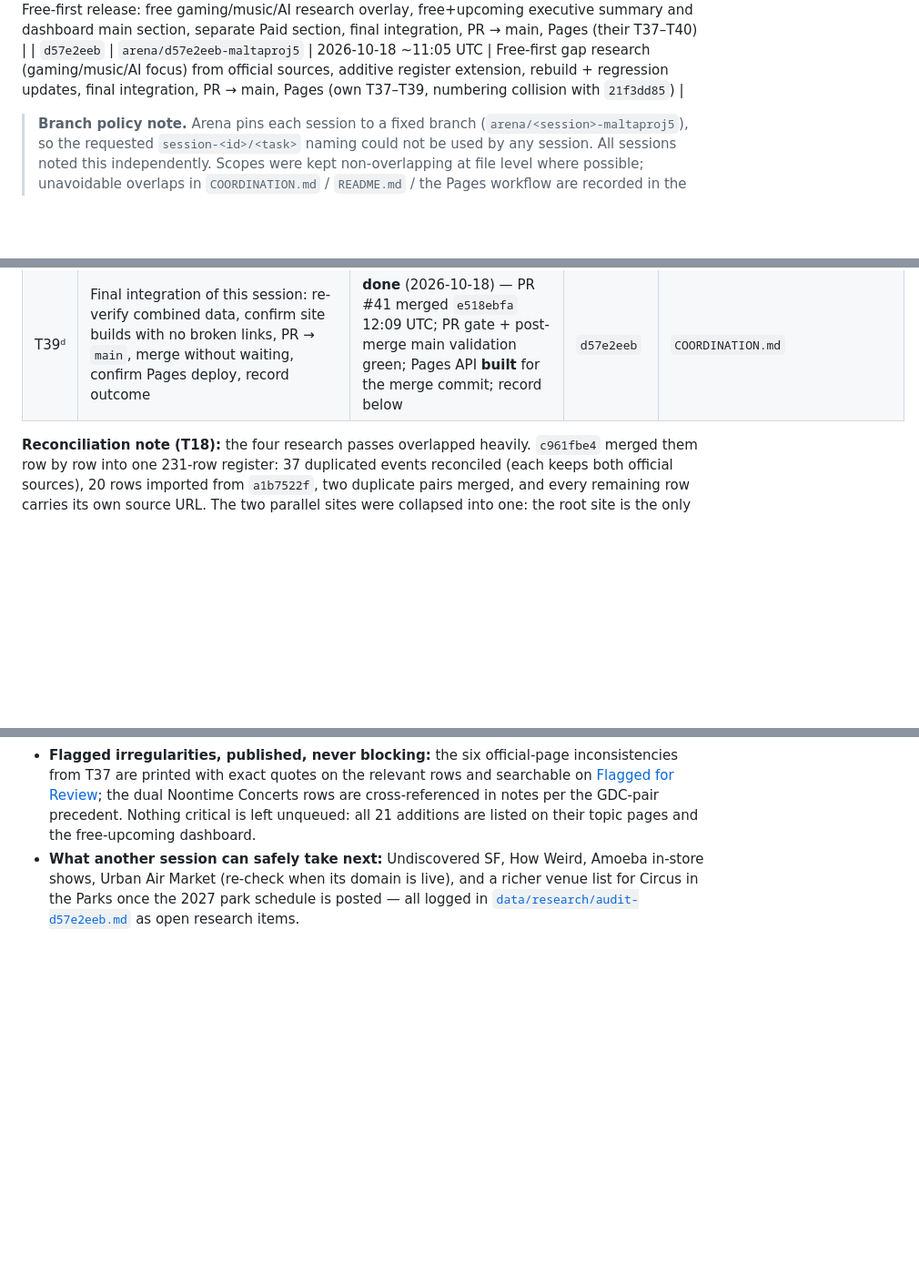
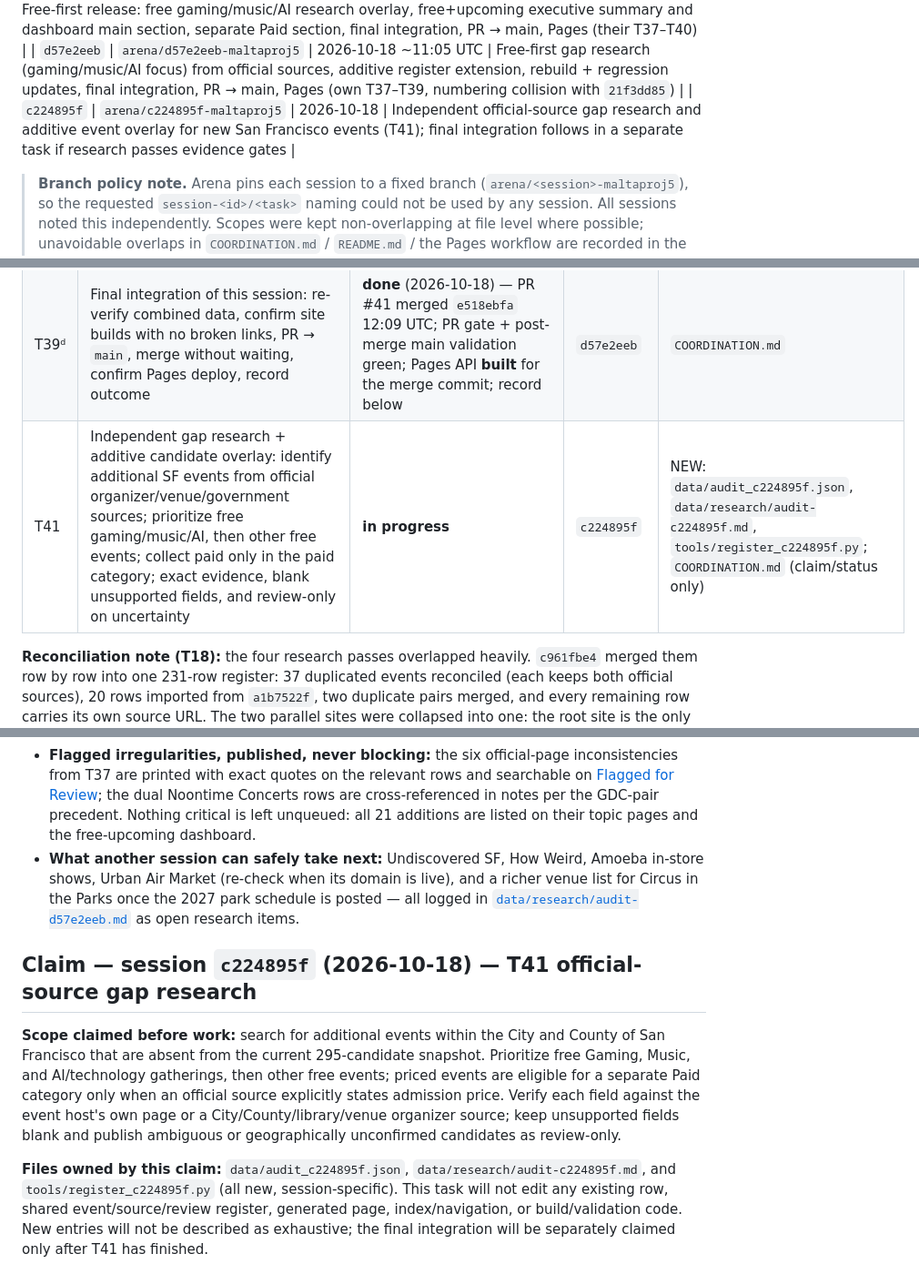
Before and after one commit to buffedlizard55-lab/MaltaProj5, a Markdown page: COORDINATION.md, 3 parts joined by grey strips. Shown at 91% size. Rendered like a GitHub page; blank space fills up the shorter version.

Commit message:
Claim T41 official-source event gap research
Co-authored-by: arena-agent <297053741+arena-agent@users.noreply.github.com>

```diff
--- a/COORDINATION.md
+++ b/COORDINATION.md
@@ -52,6 +52,7 @@ Status vocabulary: `unclaimed` · `in progress` · `done` · `needs review`
 | `3adf31d9` | `arena/3adf31d9-maltaproj5` | 2026-10-18 09:45 UTC | New product requirements: date-ordered upcoming view, executive summary, cost labels, gaming/music/AI registers, mobile-first dashboard (T33–T36); final integration, PR → main, Pages |
 | `21f3dd85` | `arena/21f3dd85-maltaproj5` | 2026-10-18 11:00 UTC | Free-first release: free gaming/music/AI research overlay, free+upcoming executive summary and dashboard main section, separate Paid section, final integration, PR → main, Pages (their T37–T40) |
 | `d57e2eeb` | `arena/d57e2eeb-maltaproj5` | 2026-10-18 ~11:05 UTC | Free-first gap research (gaming/music/AI focus) from official sources, additive register extension, rebuild + regression updates, final integration, PR → main, Pages (own T37–T39, numbering collision with `21f3dd85`) |
+| `c224895f` | `arena/c224895f-maltaproj5` | 2026-10-18 | Independent official-source gap research and additive event overlay for new San Francisco events (T41); final integration follows in a separate task if research passes evidence gates |
 
 > **Branch policy note.** Arena pins each session to a fixed branch
 > (`arena/<session>-maltaproj5`), so the requested `session-<id>/<task>` naming could not be used by
@@ -139,6 +140,7 @@ Upcoming page and cost badges are regression-covered in CI.
 | T37ᵈ | Free-first gap research from official sources: gaming, music and AI/technology first, then other free SF events not yet in the register; exact quotations with archived captures only; *review_only* for anything failing the evidence rules (ᵈ = `d57e2eeb`'s own numbering, claimed in parallel — collision with the `21f3dd85` T-numbers above) | **done** | `d57e2eeb` | NEW: `data/audit_d57e2eeb.json`, `data/research/audit-d57e2eeb.md` |
 | T38ᵈ | Additive extension of the register with T37ᵈ entries (never edits an existing row), rebuild consolidated data + all pages, update count-based regression fixtures, validate, run tests | **done** | `d57e2eeb` | NEW: `tools/register_d57e2eeb.py`; `tools/consolidate.py` (owner T27 done), `tests/` (owners done), generated `data/*` + `*.html`, `README.md`, `COORDINATION.md` |
 | T39ᵈ | Final integration of this session: re-verify combined data, confirm site builds with no broken links, PR → `main`, merge without waiting, confirm Pages deploy, record outcome | **done** (2026-10-18) — PR #41 merged `e518ebfa` 12:09 UTC; PR gate + post-merge main validation green; Pages API **built** for the merge commit; record below | `d57e2eeb` | `COORDINATION.md` |
+| T41 | Independent gap research + additive candidate overlay: identify additional SF events from official organizer/venue/government sources; prioritize free gaming/music/AI, then other free events; collect paid only in the paid category; exact evidence, blank unsupported fields, and review-only on uncertainty | **in progress** | `c224895f` | NEW: `data/audit_c224895f.json`, `data/research/audit-c224895f.md`, `tools/register_c224895f.py`; `COORDINATION.md` (claim/status only) |
 
 
 **Reconciliation note (T18):** the four research passes overlapped heavily. `c961fbe4` merged them
@@ -1682,3 +1684,21 @@ absent from the pre-merge register).
   Urban Air Market (re-check when its domain is live), and a richer venue list for Circus in the
   Parks once the 2027 park schedule is posted — all logged in
   [`data/research/audit-d57e2eeb.md`](data/research/audit-d57e2eeb.md) as open research items.
+
+
+
+## Claim — session `c224895f` (2026-10-18) — T41 official-source gap research
+
+**Scope claimed before work:** search for additional events within the City and County of San
+Francisco that are absent from the current 295-candidate snapshot. Prioritize free Gaming, Music,
+and AI/technology gatherings, then other free events; priced events are eligible for a separate
+Paid category only when an official source explicitly states admission price. Verify each field
+against the event host's own page or a City/County/library/venue organizer source; keep
+unsupported fields blank and publish ambiguous or geographically unconfirmed candidates as
+review-only.
+
+**Files owned by this claim:** `data/audit_c224895f.json`,
+`data/research/audit-c224895f.md`, and `tools/register_c224895f.py` (all new, session-specific).
+This task will not edit any existing row, shared event/source/review register, generated page,
+index/navigation, or build/validation code. New entries will not be described as exhaustive;
+the final integration will be separately claimed only after T41 has finished.
```
